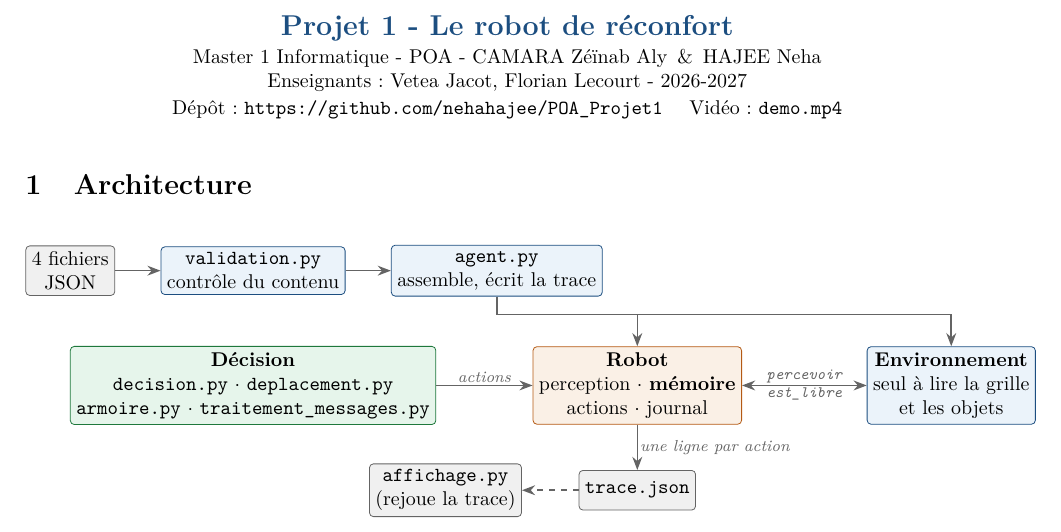
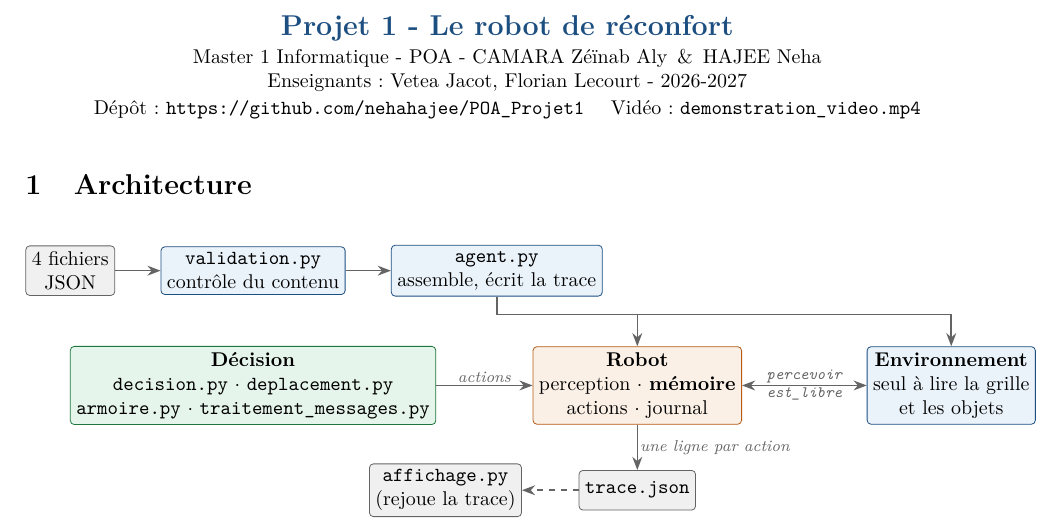
Before and after one commit to nehahajee/POA_Projet1, a LaTeX document (rapport.tex): part of page 1 of 3, cut so that both start at the same text. Compiled offline with pdfLaTeX.

Commit message:
README et rapport : nom de la vidéo, 150 tests, commande depuis la racine

```diff
--- a/rapport.tex
+++ b/rapport.tex
@@ -43,7 +43,7 @@
   {\Large\bfseries\color{bleu} Projet 1 - Le robot de réconfort}\\[2pt]
   {\small Master 1 Informatique - POA - CAMARA Zéïnab Aly \,\&\, HAJEE Neha \\
   Enseignants : Vetea Jacot, Florian Lecourt - 2026-2027 \\
-  Dépôt : \url{https://github.com/nehahajee/POA_Projet1} \quad Vidéo : \code{demo.mp4}}
+  Dépôt : \url{https://github.com/nehahajee/POA_Projet1} \quad Vidéo : \code{demonstration\_video.mp4}}
 \end{center}
 \vspace{-6pt}
 
```
Also changed, not shown: README.md, Rapport_POA_SMA.pdf.
